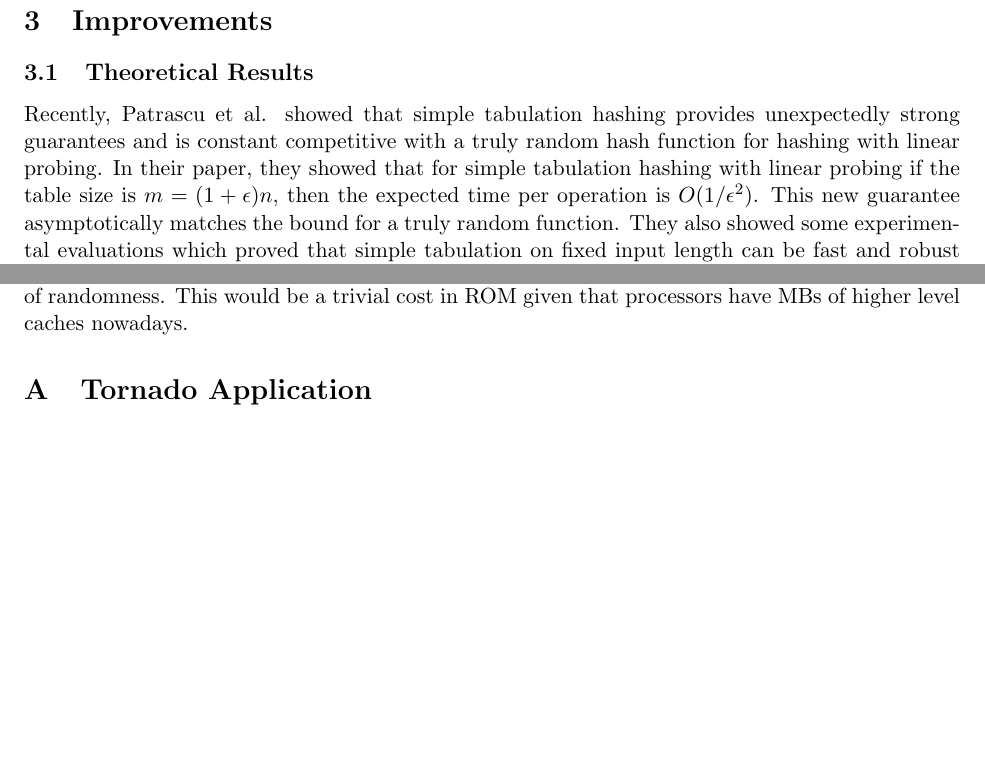
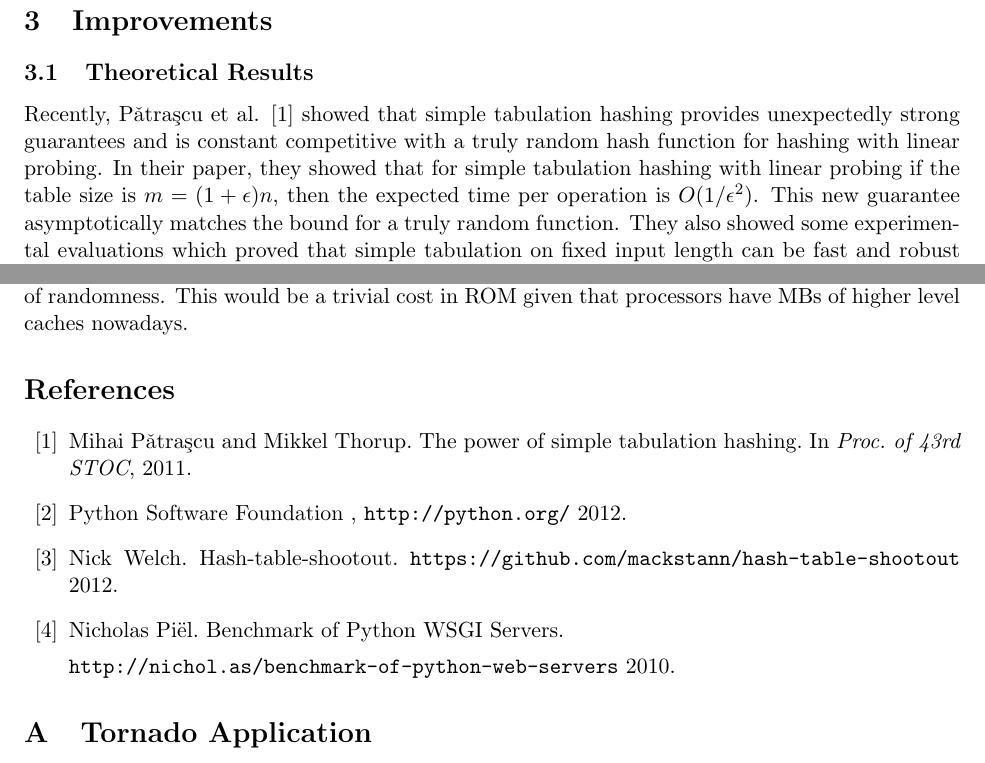
Before and after one commit to tageorgiou/cloakedsnake, a LaTeX paper (docs/paper.tex): two parts of pages 4 and 12 of 12, joined at a grey line, cut so that both start at the same text, the shorter picture padded with empty space. Compiled offline with pdfLaTeX.

Commit message:
fixes spelling

```diff
--- a/docs/paper.tex
+++ b/docs/paper.tex
@@ -162,7 +162,7 @@ other slots which are not immediate neighbors and not necessarily in cache.
 \section{Improvements}
 
 \subsection{Theoretical Results}
-Recently, Patrascu et al. showed that simple tabulation hashing provides unexpectedly strong guarantees and is constant competitive with a truly random hash function for hashing with linear probing. In their paper, they showed that for simple tabulation hashing with linear probing if the table size is $m = (1 + \epsilon)n$, then the expected time per operation is $O(1/\epsilon^2)$. This new guarantee asymptotically matches the
+Recently, P\v{a}tra\c{s}cu et al. \cite{mihai} showed that simple tabulation hashing provides unexpectedly strong guarantees and is constant competitive with a truly random hash function for hashing with linear probing. In their paper, they showed that for simple tabulation hashing with linear probing if the table size is $m = (1 + \epsilon)n$, then the expected time per operation is $O(1/\epsilon^2)$. This new guarantee asymptotically matches the
 bound for a truly random function. They also showed some experimental evaluations which proved that simple tabulation on fixed input length can be fast and robust when used with linear probing and cuckoo hashing.
 
 Linear probing is appealing because of its excellent cache behavior in
@@ -410,6 +410,23 @@ adding random tables into hardware as a ROM.  We found that for what we found
 optimal for Python, we only needed 16KB of randomness.  This would be a trivial
 cost in ROM given that processors have MBs of higher level caches nowadays.
 
+\begin{thebibliography}{10}
+
+\bibitem{mihai} Mihai P\v{a}tra\c{s}cu and Mikkel Thorup. The power of simple tabulation hashing. In \emph{Proc. of 43rd STOC}, 2011.
+
+\bibitem{python} Python Software Foundation \emph{},
+\texttt{http://python.org/} 2012.
+
+\bibitem{python} Nick Welch. Hash-table-shootout.
+\texttt{https://github.com/mackstann/hash-table-shootout} 2012.
+
+
+\bibitem{python} Nicholas Piël. Benchmark of Python WSGI Servers.
+
+\texttt{http://nichol.as/benchmark-of-python-web-servers} 2010.
+
+
+\end{thebibliography}
 \appendix
 \section{Tornado Application}
 Sample Tornado 2.2.1 application used for benchmark:
```
Also changed, not shown: docs/paper.tex (1 more changed lines).
